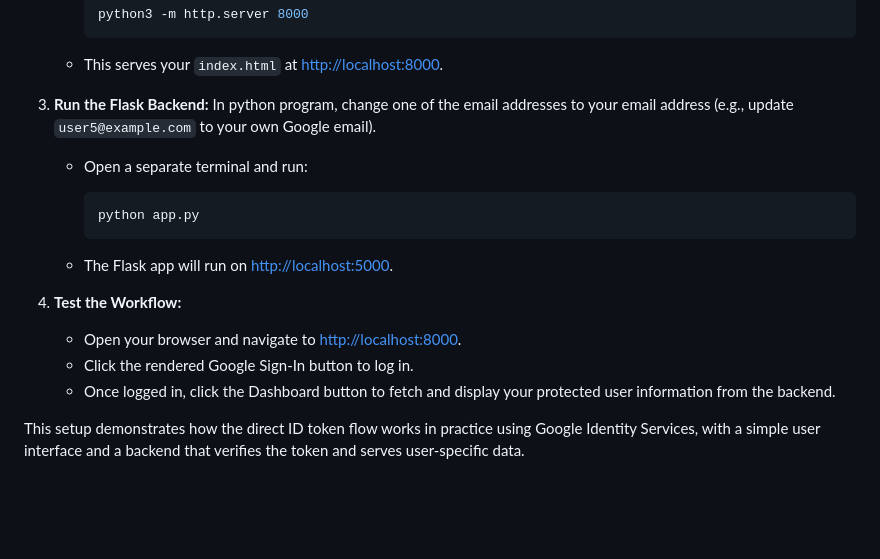
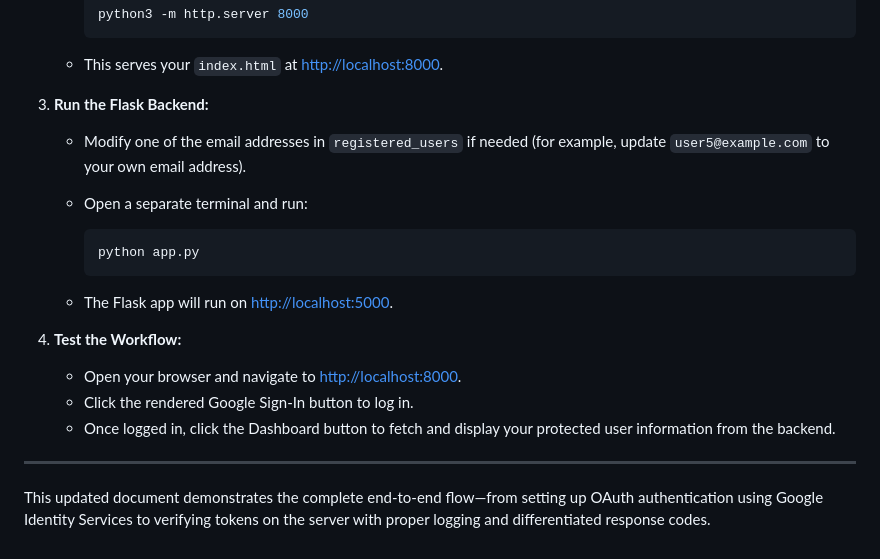
Before and after one commit to srinman/oauth, a Markdown page: scenario1/scenario.md, the part around one of its changes. Rendered like a GitHub page; blank space fills up the shorter version.

````diff
--- a/scenario1/scenario.md
+++ b/scenario1/scenario.md
@@ -240,7 +262,7 @@ Follow these steps to create a Client ID in the Google Cloud Console:
    - This serves your `index.html` at [http://localhost:8000](http://localhost:8000).
 
 3. **Run the Flask Backend:**
-    In python program, change one of the email addresses to your email address (e.g., update `user5@example.com` to your own Google email).
+   - Modify one of the email addresses in `registered_users` if needed (for example, update `user5@example.com` to your own email address).
    - Open a separate terminal and run:
 
      ```bash
@@ -254,4 +276,6 @@ Follow these steps to create a Client ID in the Google Cloud Console:
    - Click the rendered Google Sign-In button to log in.
    - Once logged in, click the Dashboard button to fetch and display your protected user information from the backend.
 
-This setup demonstrates how the direct ID token flow works in practice using Google Identity Services, with a simple user interface and a backend that verifies the token and serves user-specific data.
+---
+
+This updated document demonstrates the complete end-to-end flow—from setting up OAuth authentication using Google Identity Services to verifying tokens on the server with proper logging and differentiated response codes.
````
Also changed, not shown: other parts of scenario1/scenario.md (+41 -19 lines).
